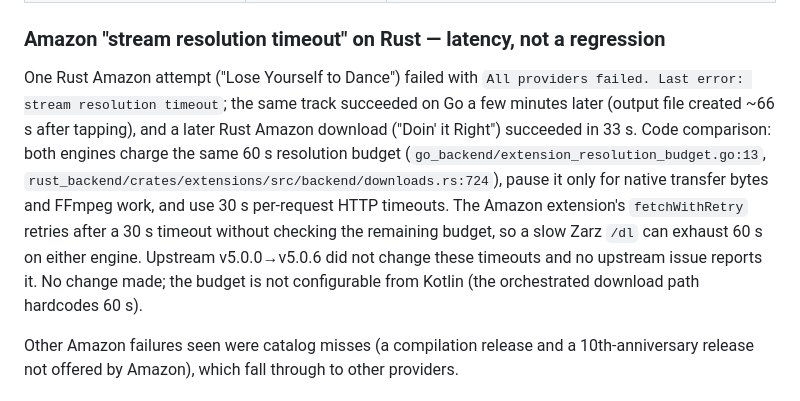
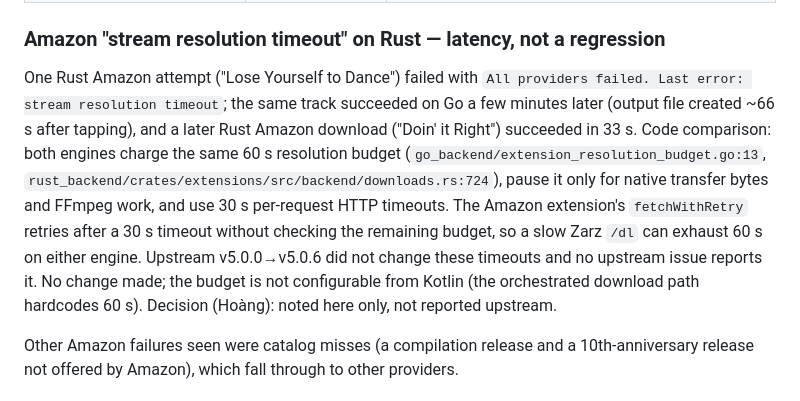
Before and after one commit to HDShinobi/lossless-music-download, a Markdown page: docs/migration/phase3-findings.md, the part around the change. GitHub-like rendering.

Commit message:
docs(migration): note Amazon latency finding stays local
Co-Authored-By: Claude Opus 5.5 <noreply@anthropic.com>

```diff
--- a/docs/migration/phase3-findings.md
+++ b/docs/migration/phase3-findings.md
@@ -32,7 +32,7 @@ Same three sites as the Go fork (`go_backend/extension_signed_session.go` ~853/8
 
 ### Amazon "stream resolution timeout" on Rust — latency, not a regression
 
-One Rust Amazon attempt ("Lose Yourself to Dance") failed with `All providers failed. Last error: stream resolution timeout`; the same track succeeded on Go a few minutes later (output file created ~66 s after tapping), and a later Rust Amazon download ("Doin' it Right") succeeded in 33 s. Code comparison: both engines charge the same 60 s resolution budget (`go_backend/extension_resolution_budget.go:13`, `rust_backend/crates/extensions/src/backend/downloads.rs:724`), pause it only for native transfer bytes and FFmpeg work, and use 30 s per-request HTTP timeouts. The Amazon extension's `fetchWithRetry` retries after a 30 s timeout without checking the remaining budget, so a slow Zarz `/dl` can exhaust 60 s on either engine. Upstream v5.0.0→v5.0.6 did not change these timeouts and no upstream issue reports it. No change made; the budget is not configurable from Kotlin (the orchestrated download path hardcodes 60 s).
+One Rust Amazon attempt ("Lose Yourself to Dance") failed with `All providers failed. Last error: stream resolution timeout`; the same track succeeded on Go a few minutes later (output file created ~66 s after tapping), and a later Rust Amazon download ("Doin' it Right") succeeded in 33 s. Code comparison: both engines charge the same 60 s resolution budget (`go_backend/extension_resolution_budget.go:13`, `rust_backend/crates/extensions/src/backend/downloads.rs:724`), pause it only for native transfer bytes and FFmpeg work, and use 30 s per-request HTTP timeouts. The Amazon extension's `fetchWithRetry` retries after a 30 s timeout without checking the remaining budget, so a slow Zarz `/dl` can exhaust 60 s on either engine. Upstream v5.0.0→v5.0.6 did not change these timeouts and no upstream issue reports it. No change made; the budget is not configurable from Kotlin (the orchestrated download path hardcodes 60 s). Decision (Hoàng): noted here only, not reported upstream.
 
 Other Amazon failures seen were catalog misses (a compilation release and a 10th-anniversary release not offered by Amazon), which fall through to other providers.
 
```
